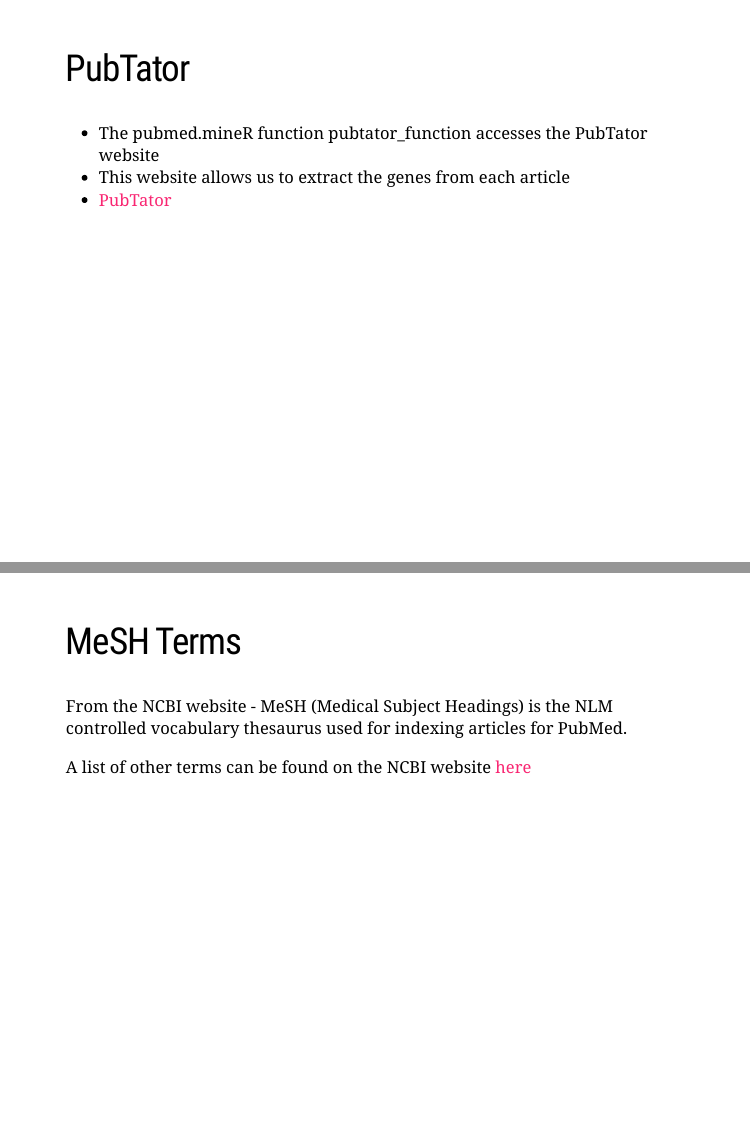
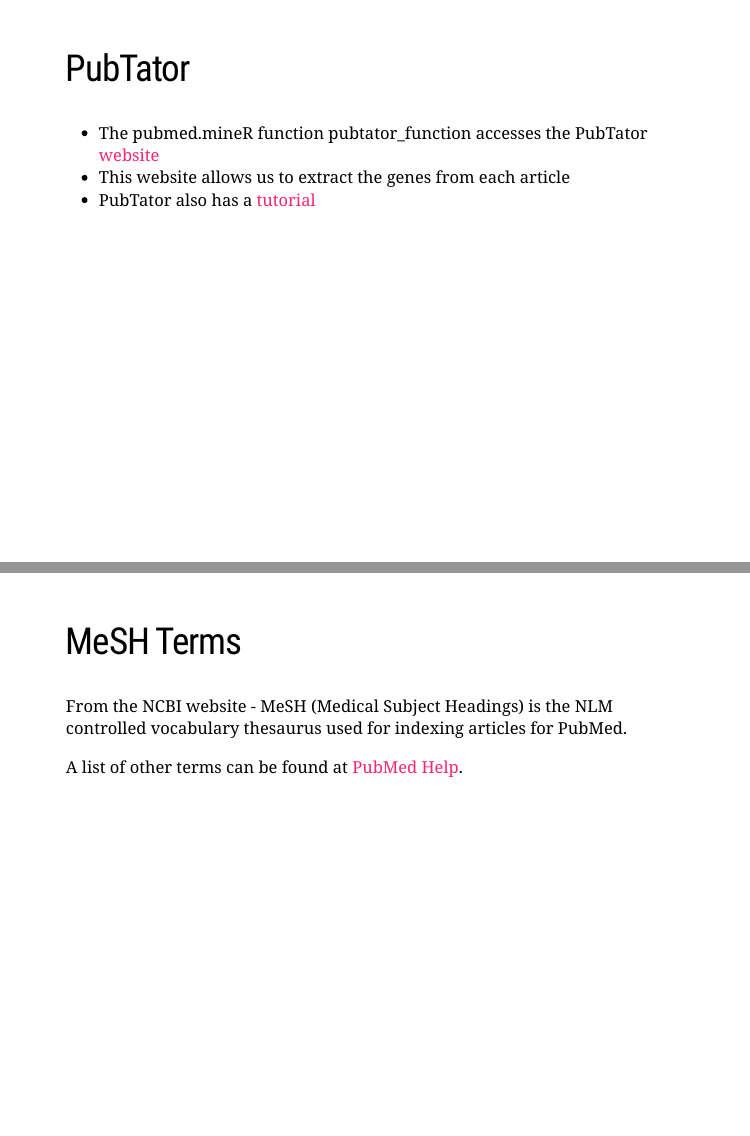
Before and after one commit to Evatar/geneScrapeRIntro, an R Markdown document (gsIntro.Rmd): pages 7 and 16 of 16, joined at a grey line. The pictures show the slides in the output file gsIntro.html that the author committed with the source; the slides are laid out offline by our stand-in for remark.js, each with all of its steps uncovered, in fonts that may differ from those the slides ask for, and without slide numbers, shadows or browser add-ons; a font, style sheet, LaTeX package, included part or bibliography that could not be used is replaced or left out.

Commit message:
update links

```diff
--- a/gsIntro.Rmd
+++ b/gsIntro.Rmd
@@ -67,9 +67,9 @@
 
 ## PubTator
 
-- The pubmed.mineR function pubtator_function accesses the PubTator website
+- The pubmed.mineR function pubtator_function accesses the PubTator [website](https://www.ncbi.nlm.nih.gov/CBBresearch/Lu/Demo/PubTator/index.cgi?user=User237763554)
 - This website allows us to extract the genes from each article
-- [PubTator](https://www.ncbi.nlm.nih.gov/CBBresearch/Lu/Demo/PubTator/index.cgi?user=User237763554)
+- PubTator also has a [tutorial](https://www.ncbi.nlm.nih.gov/CBBresearch/Lu/Demo/PubTator/tutorial/)
 
 ---
 
@@ -245,4 +245,4 @@
 
 From the NCBI website - MeSH (Medical Subject Headings) is the NLM controlled vocabulary thesaurus used for indexing articles for PubMed.
 
-A list of other terms can be found on the NCBI website [here](https://www.ncbi.nlm.nih.gov/books/NBK3827/#pubmedhelp.Search_Field_Descriptions_and)
+A list of other terms can be found at [PubMed Help](https://www.ncbi.nlm.nih.gov/books/NBK3827/#pubmedhelp.Search_Field_Descriptions_and).
```
Also changed, not shown: gsIntro.html, gsIntro_files/figure-html/unnamed-chunk-6-1.png.
